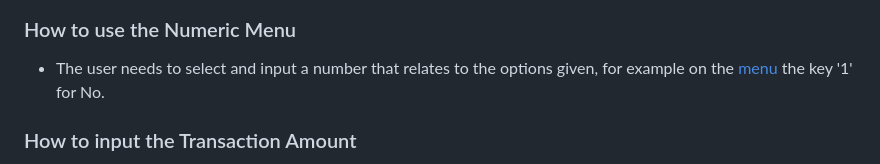
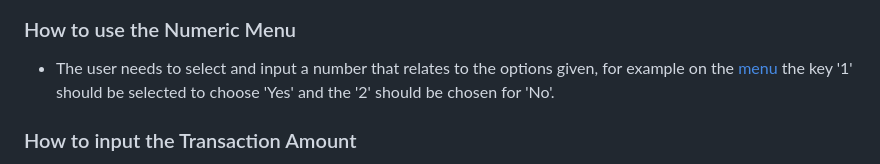
Before and after one commit to CaylinDewey/p3bank2, a Markdown page: README.md, the part around the change. Drawn GitHub-style.

Commit message:
Fix readme how to section

```diff
--- a/README.md
+++ b/README.md
@@ -71,7 +71,7 @@ The [logic flowchart](#design-1) gives a diagramatic layout of the programme. Th
 ![How to Input the Account Name](assets/readme/invalid_accountname.png)
 
 ### How to use the Numeric Menu
-- The user needs to select and input a number that relates to the options given, for example on the [menu](#numerical-menu-1) the key '1' for No.
+- The user needs to select and input a number that relates to the options given, for example on the [menu](#numerical-menu-1) the key '1' should be selected to choose 'Yes' and the '2' should be chosen for 'No'.
 
 ### How to input the Transaction Amount
 - The [transaction amount](#transaction-amount-prompt-1) can only be entered using the numeric keypad.
```
